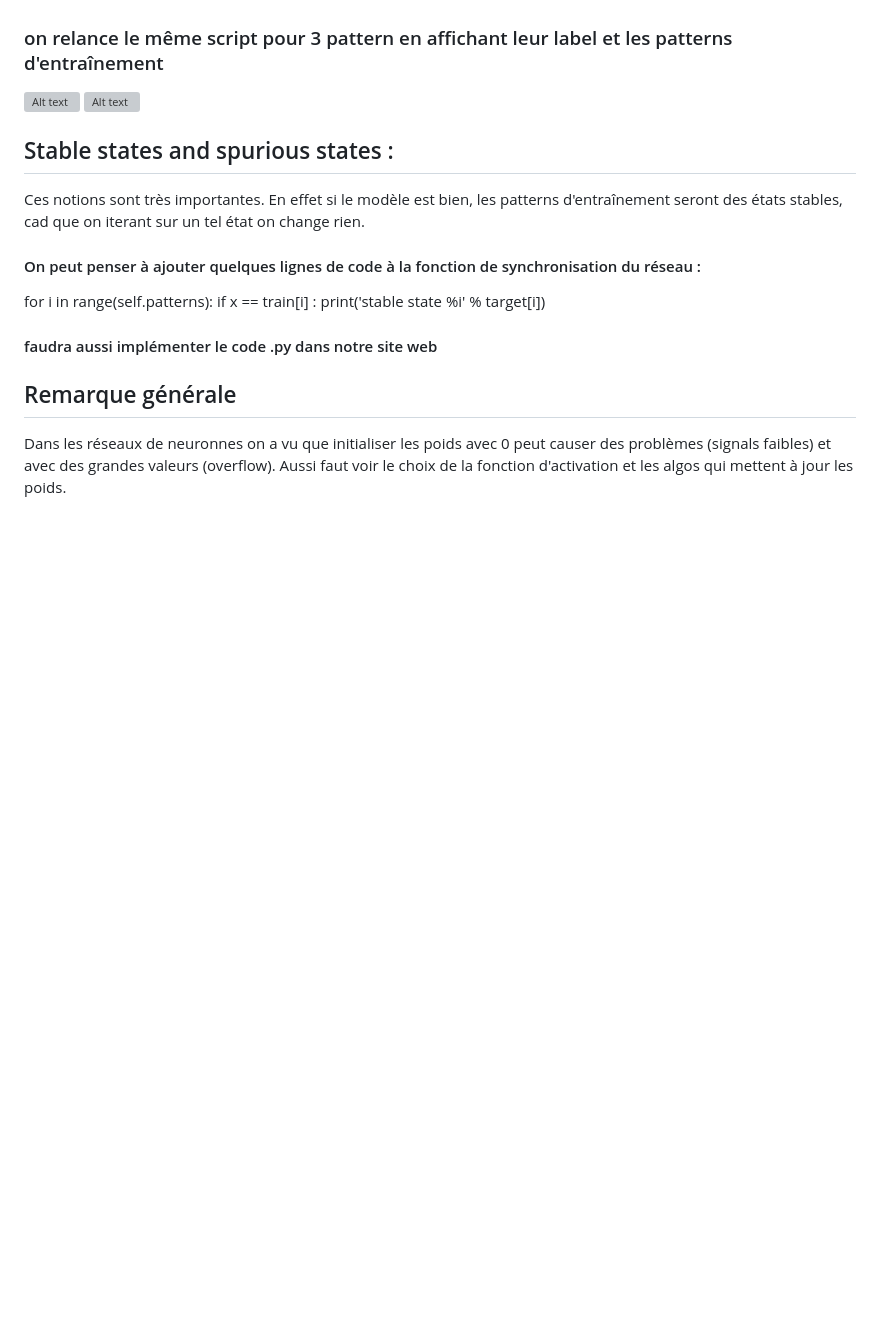
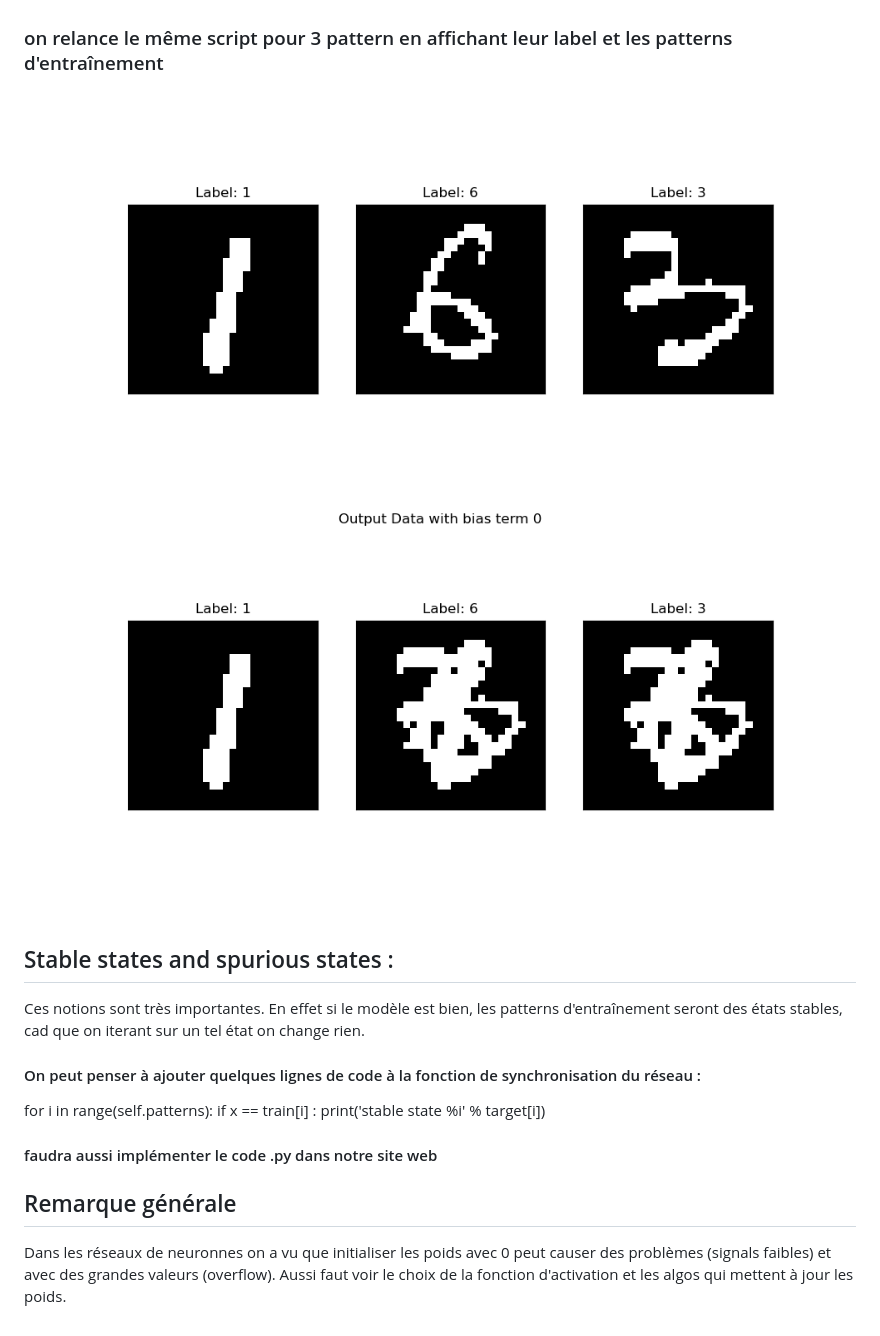
Before and after one commit to El-Hassan-Hajbi/Mind1024, a Markdown page: README.md, the part around the change printed below. Rendered like a GitHub page; blank space fills up the shorter version; grey boxes are pictures that could not be loaded.

```diff
--- a/README.md
+++ b/README.md
@@ -30,7 +30,7 @@ On montre la différence entre l'itération 26 et la dernière :
 D'où l'importance d'ajouter une condition d'arrêt indépendante du nombre d'itérations qu'on s'est fixé
 ### on relance le même script pour 3 pattern en affichant leur label et les patterns d'entraînement
-![Alt text](Training_data.png)
-![Alt text](animation_.gif)
+![Alt text](bin/Training_data.png)
+![Alt text](bin/animation_.gif)
 ## Stable states and spurious states :
 Ces notions sont très importantes. En effet si le modèle est bien, les patterns d'entraînement seront des états stables, cad que on iterant sur un tel état on change rien.
 #### On peut penser à ajouter quelques lignes de code à la fonction de synchronisation du réseau :
```
Also changed, not shown: other parts of README.md (+6 -6 lines).
